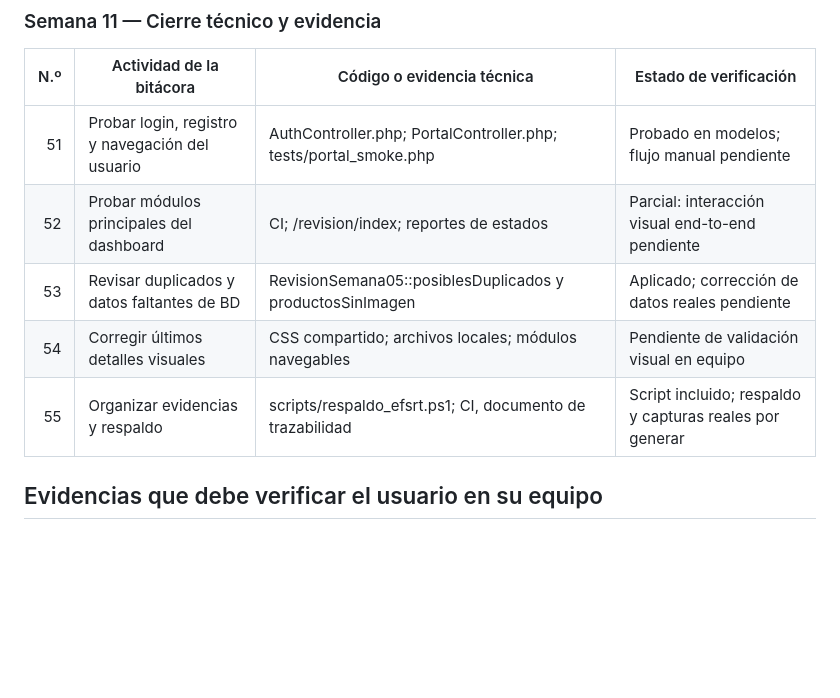
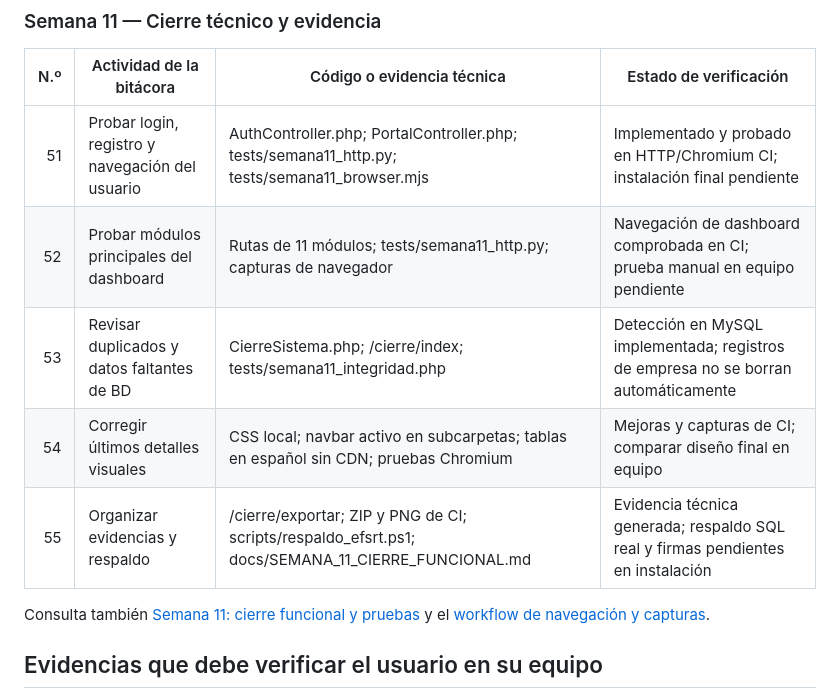
Before and after one commit to anyozasad/COMPLETO-, a Markdown page: docs/VERIFICACION_EFSRT_SEMANAS_01_A_11.md, the part around the change. Rendered like a GitHub page; blank space fills up the shorter version.

Commit message:
docs: actualizar las cinco actividades de semana 11 con código y evidencias reales CI

```diff
--- a/docs/VERIFICACION_EFSRT_SEMANAS_01_A_11.md
+++ b/docs/VERIFICACION_EFSRT_SEMANAS_01_A_11.md
@@ -118,11 +118,13 @@ Fecha de análisis de código: 09/11/2026. Referencias: Bitácora EFSRT de 11 se
 
 | N.º | Actividad de la bitácora | Código o evidencia técnica | Estado de verificación |
 |---:|---|---|---|
-| 51 | Probar login, registro y navegación del usuario | AuthController.php; PortalController.php; tests/portal_smoke.php | Probado en modelos; flujo manual pendiente |
-| 52 | Probar módulos principales del dashboard | CI; /revision/index; reportes de estados | Parcial: interacción visual end-to-end pendiente |
-| 53 | Revisar duplicados y datos faltantes de BD | RevisionSemana05::posiblesDuplicados y productosSinImagen | Aplicado; corrección de datos reales pendiente |
-| 54 | Corregir últimos detalles visuales | CSS compartido; archivos locales; módulos navegables | Pendiente de validación visual en equipo |
-| 55 | Organizar evidencias y respaldo | scripts/respaldo_efsrt.ps1; CI, documento de trazabilidad | Script incluido; respaldo y capturas reales por generar |
+| 51 | Probar login, registro y navegación del usuario | AuthController.php; PortalController.php; tests/semana11_http.py; tests/semana11_browser.mjs | Implementado y probado en HTTP/Chromium CI; instalación final pendiente |
+| 52 | Probar módulos principales del dashboard | Rutas de 11 módulos; tests/semana11_http.py; capturas de navegador | Navegación de dashboard comprobada en CI; prueba manual en equipo pendiente |
+| 53 | Revisar duplicados y datos faltantes de BD | CierreSistema.php; /cierre/index; tests/semana11_integridad.php | Detección en MySQL implementada; registros de empresa no se borran automáticamente |
+| 54 | Corregir últimos detalles visuales | CSS local; navbar activo en subcarpetas; tablas en español sin CDN; pruebas Chromium | Mejoras y capturas de CI; comparar diseño final en equipo |
+| 55 | Organizar evidencias y respaldo | /cierre/exportar; ZIP y PNG de CI; scripts/respaldo_efsrt.ps1; docs/SEMANA_11_CIERRE_FUNCIONAL.md | Evidencia técnica generada; respaldo SQL real y firmas pendientes en instalación |
+
+Consulta también [Semana 11: cierre funcional y pruebas](SEMANA_11_CIERRE_FUNCIONAL.md) y el [workflow de navegación y capturas](https://github.com/anyozasad/COMPLETO-/actions/workflows/semana11-end-to-end.yml).
 
 ## Evidencias que debe verificar el usuario en su equipo
 
```
